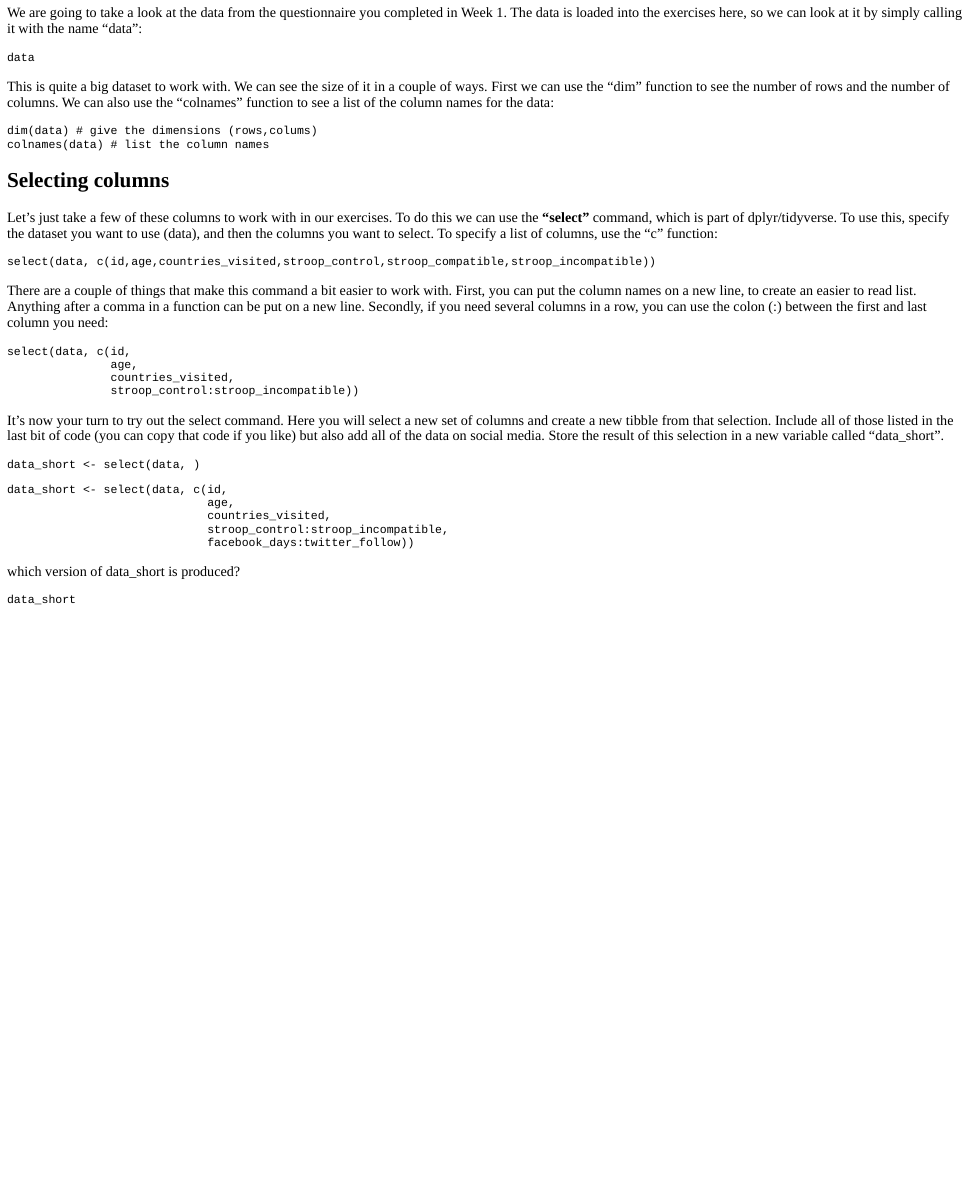
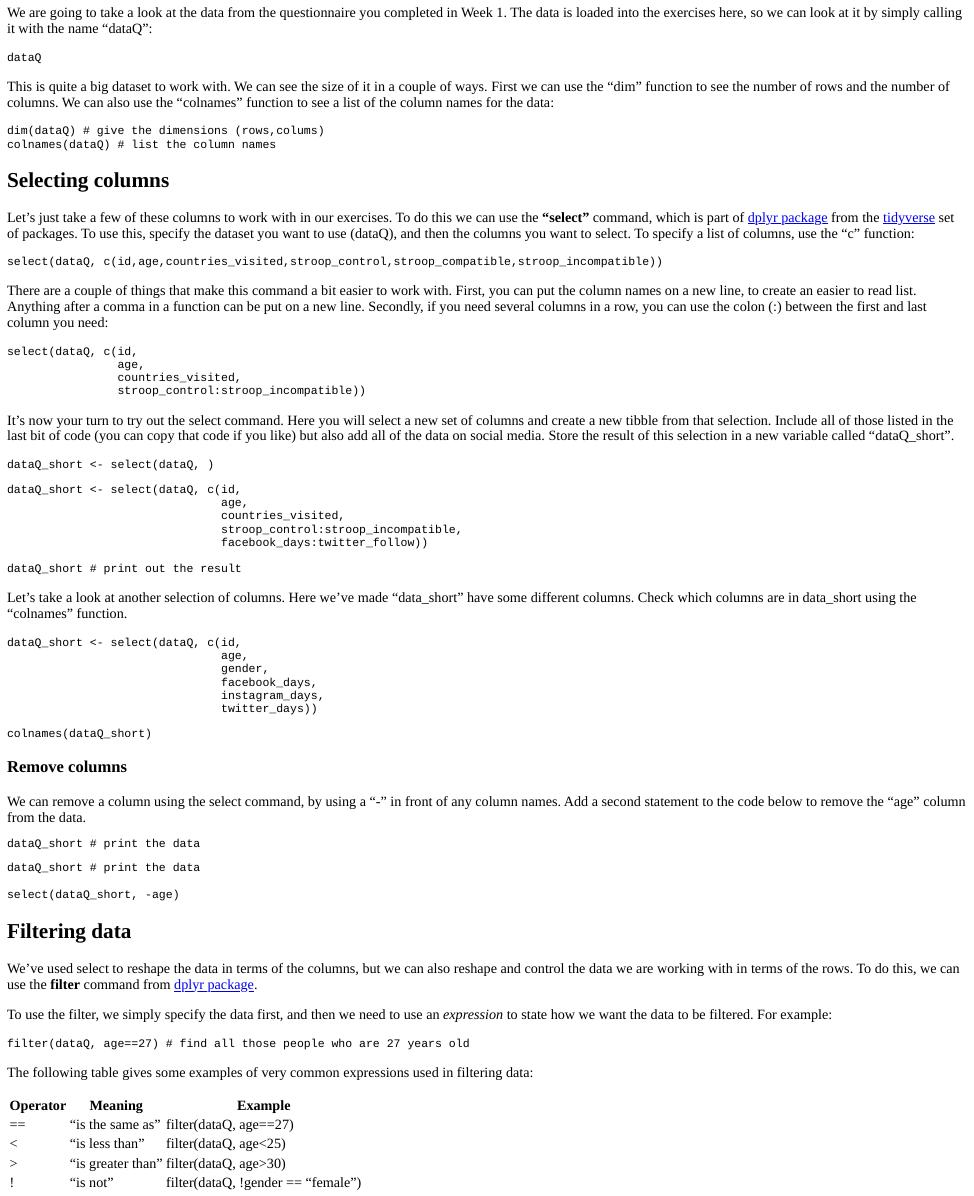
Before and after one commit to tombeesley/LU_PSYC121_122_labs, an R Markdown document (Week_6.Rmd): the page in a window 1100 px wide, from 100 px down. The pictures show the output file Week_6.html that the author committed with the source, opened offline.

Commit message:
add filter section

````diff
--- a/Week_6.Rmd
+++ b/Week_6.Rmd
@@ -18,10 +19,10 @@ knitr::opts_chunk$set(echo = FALSE)
 
 ### The questionnaire data
 
-We are going to take a look at the data from the questionnaire you completed in Week 1. The data is loaded into the exercises here, so we can look at it by simply calling it with the name "data":
+We are going to take a look at the data from the questionnaire you completed in Week 1. The data is loaded into the exercises here, so we can look at it by simply calling it with the name "dataQ":
 
-```{r Qdata, exercise = TRUE}
-data
+```{r dataQ, exercise = TRUE}
+dataQ
 
 ```
 
@@ -29,29 +30,29 @@ This is quite a big dataset to work with. We can see the size of it in a couple
 
 
 ```{r dimensions, exercise = TRUE}
-dim(data) # give the dimensions (rows,colums)
-colnames(data) # list the column names
+dim(dataQ) # give the dimensions (rows,colums)
+colnames(dataQ) # list the column names
 ```
 
 ## Selecting columns
 
-Let's just take a few of these columns to work with in our exercises. To do this we can use the **"select"** command, which is part of dplyr/tidyverse. To use this, specify the dataset you want to use (data), and then the columns you want to select. To specify a list of columns, use the "c" function:
+Let's just take a few of these columns to work with in our exercises. To do this we can use the **"select"** command, which is part of [dplyr package](https://dplyr.tidyverse.org/reference/select.html) from the [tidyverse](https://tidyverse.org/) set of packages. To use this, specify the dataset you want to use (dataQ), and then the columns you want to select. To specify a list of columns, use the "c" function:
 
 ```{r select_1, exercise = TRUE}
-select(data, c(id,age,countries_visited,stroop_control,stroop_compatible,stroop_incompatible))
+select(dataQ, c(id,age,countries_visited,stroop_control,stroop_compatible,stroop_incompatible))
 
 ```
 There are a couple of things that make this command a bit easier to work with. First, you can put the column names on a new line, to create an easier to read list. Anything after a comma in a function can be put on a new line. Secondly, if you need several columns in a row, you can use the colon (:) between the first and last column you need:
 
 ```{r select_2, exercise = TRUE}
-select(data, c(id,
-               age,
-               countries_visited,
-               stroop_control:stroop_incompatible))
+select(dataQ, c(id,
+                age,
+                countries_visited,
+                stroop_control:stroop_incompatible))
 
 ```
 
-It's now your turn to try out the select command. Here you will select a new set of columns and create a new tibble from that selection. Include all of those listed in the last bit of code (you can copy that code if you like) but also add all of the data on social media. Store the result of this selection in a new variable called "data_short".
+It's now your turn to try out the select command. Here you will select a new set of columns and create a new tibble from that selection. Include all of those listed in the last bit of code (you can copy that code if you like) but also add all of the data on social media. Store the result of this selection in a new variable called "dataQ_short".
 
 ```{r select_3, exercise = TRUE}
 
@@ -60,24 +61,72 @@ It's now your turn to try out the select command. Here you will select a new set
 
 ```{r select_3-hint-1}
 
-data_short <- select(data, )
+dataQ_short <- select(dataQ, )
 
 ```
 
 ```{r select_3-solution}
 
-data_short <- select(data, c(id,
-                             age,
-                             countries_visited,
-                             stroop_control:stroop_incompatible,
-                             facebook_days:twitter_follow))
+dataQ_short <- select(dataQ, c(id,
+                               age,
+                               countries_visited,
+                               stroop_control:stroop_incompatible,
+                               facebook_days:twitter_follow))
+
+dataQ_short # print out the result
+```
+
+Let's take a look at another selection of columns. Here we've made "data_short" have some different columns. Check which columns are in data_short using the "colnames" function.
+
+```{r colnames_dataQ_short-setup}
+
+dataQ_short <- select(dataQ, c(id,
+                               age,
+                               gender,
+                               facebook_days,
+                               instagram_days,
+                               twitter_days))
 
 ```
 
-which version of data_short is produced?
-
-```{r outputData, exercise = TRUE}
-
-data_short
+```{r colnames_dataQ_short, exercise = TRUE, exercise.setup = "colnames_dataQ_short-setup"}
 
 ```
+```{r colnames_dataQ_short-solution}
+colnames(dataQ_short)
+```
+
+### Remove columns
+
+We can remove a column using the select command, by using a "-" in front of any column names. Add a second statement to the code below to remove the "age" column from the data.
+```{r remove_select, exercise = TRUE, exercise.setup = "colnames_dataQ_short-setup"}
+dataQ_short # print the data
+
+```
+
+```{r remove_select-solution}
+dataQ_short # print the data
+
+select(dataQ_short, -age)
+```
+
+## Filtering data
+
+We've used select to reshape the data in terms of the columns, but we can also reshape and control the data we are working with in terms of the rows. To do this, we can use the **filter** command from [dplyr  package](https://dplyr.tidyverse.org/reference/filter.html).
+
+To use the filter, we simply specify the data first, and then we need to use an *expression* to state how we want the data to be filtered. For example:
+
+```{r filter_example, exercise = TRUE}
+filter(dataQ, age==27) # find all those people who are 27 years old
+```
+
+The following table gives some examples of very common expressions used in filtering data:
+
+Operator | Meaning | Example
+--|--|--
+== | "is the same as" | filter(dataQ, age==27)
+< | "is less than" | filter(dataQ, age<25)
+> | "is greater than" | filter(dataQ, age>30)
+! | "is not" | filter(dataQ, !gender == "female")
+& | "and" | filter(dataQ, age<30 & gender == "female")
+| |
````
Also changed, not shown: Week_6.html, Week_6.Rmd (1 more changed lines).
